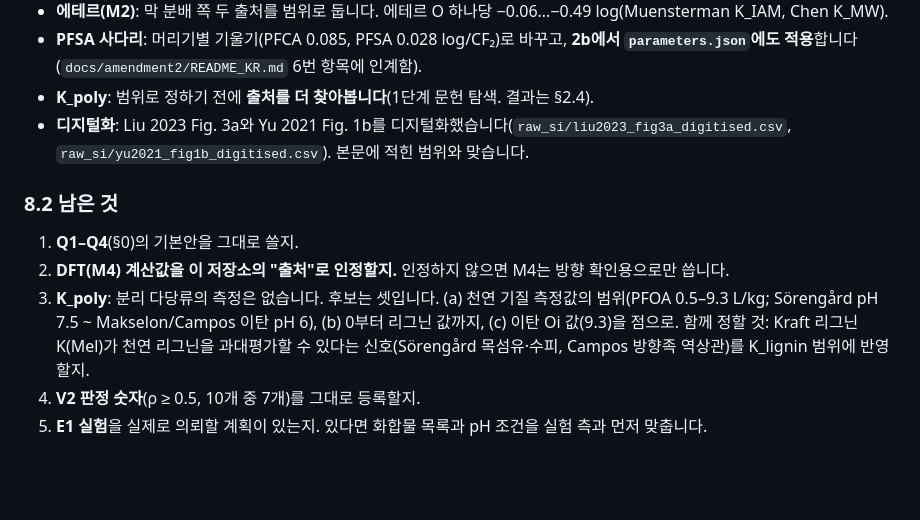
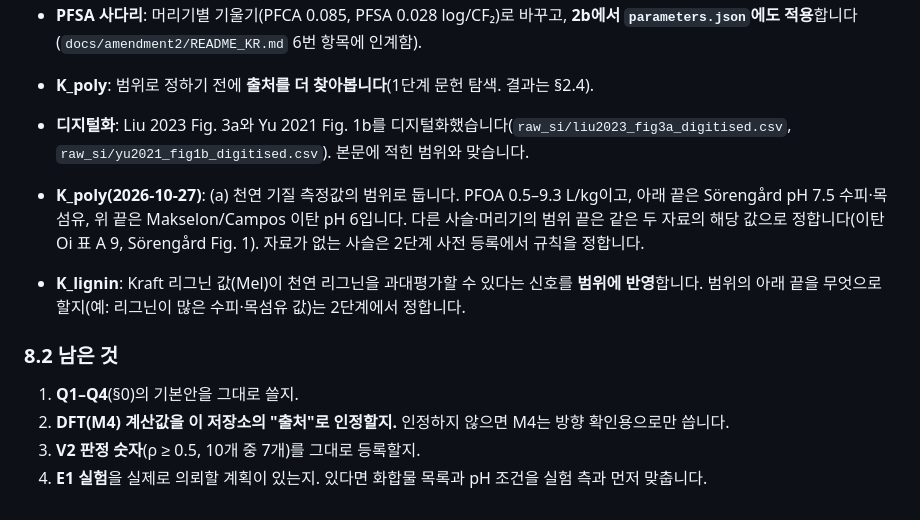
Before and after one commit to ccy5123/pfas-rice-model, a Markdown page: docs/kcw_side_project/PLAN_KR.md, the part around the change. Drawn GitHub-style; blank space fills up the shorter version.

Commit message:
K_cw side project: record the K_poly and K_lignin range decisions; Malaviya 2025 open copy
Co-Authored-By: Claude Opus 5.5 <noreply@anthropic.com>
Claude-Session: https://claude.ai/code/session_01SMSRqzBd9ReU4cNJwweV4j

```diff
--- a/docs/kcw_side_project/PLAN_KR.md
+++ b/docs/kcw_side_project/PLAN_KR.md
@@ -324,10 +324,12 @@ CLAUDE.md §0 규칙에 따라 `docs/literature_db/fulltext_needed.md`에도 같
 - **디지털화**: Liu 2023 Fig. 3a와 Yu 2021 Fig. 1b를 디지털화했습니다(`raw_si/liu2023_fig3a_digitised.csv`, `raw_si/yu2021_fig1b_digitised.csv`).
   본문에 적힌 범위와 맞습니다.
 
+- **K_poly(2026-10-27)**: (a) 천연 기질 측정값의 범위로 둡니다. PFOA 0.5–9.3 L/kg이고, 아래 끝은 Sörengård pH 7.5 수피·목섬유, 위 끝은 Makselon/Campos 이탄 pH 6입니다.
+  다른 사슬·머리기의 범위 끝은 같은 두 자료의 해당 값으로 정합니다(이탄 Oi 표 A 9, Sörengård Fig. 1). 자료가 없는 사슬은 2단계 사전 등록에서 규칙을 정합니다.
+- **K_lignin**: Kraft 리그닌 값(Mel)이 천연 리그닌을 과대평가할 수 있다는 신호를 **범위에 반영**합니다. 범위의 아래 끝을 무엇으로 할지(예: 리그닌이 많은 수피·목섬유 값)는 2단계에서 정합니다.
+
 ### 8.2 남은 것
 1. **Q1–Q4**(§0)의 기본안을 그대로 쓸지.
 2. **DFT(M4) 계산값을 이 저장소의 "출처"로 인정할지.** 인정하지 않으면 M4는 방향 확인용으로만 씁니다.
-3. **K_poly**: 분리 다당류의 측정은 없습니다. 후보는 셋입니다. (a) 천연 기질 측정값의 범위(PFOA 0.5–9.3 L/kg; Sörengård pH 7.5 ~ Makselon/Campos 이탄 pH 6), (b) 0부터 리그닌 값까지, (c) 이탄 Oi 값(9.3)을 점으로.
-   함께 정할 것: Kraft 리그닌 K(Mel)가 천연 리그닌을 과대평가할 수 있다는 신호(Sörengård 목섬유·수피, Campos 방향족 역상관)를 K_lignin 범위에 반영할지.
-4. **V2 판정 숫자**(ρ ≥ 0.5, 10개 중 7개)를 그대로 등록할지.
-5. **E1 실험**을 실제로 의뢰할 계획이 있는지. 있다면 화합물 목록과 pH 조건을 실험 측과 먼저 맞춥니다.
+3. **V2 판정 숫자**(ρ ≥ 0.5, 10개 중 7개)를 그대로 등록할지.
+4. **E1 실험**을 실제로 의뢰할 계획이 있는지. 있다면 화합물 목록과 pH 조건을 실험 측과 먼저 맞춥니다.
```
Also changed, not shown: docs/literature_db/fulltext_needed.md (+3 -1 lines).
